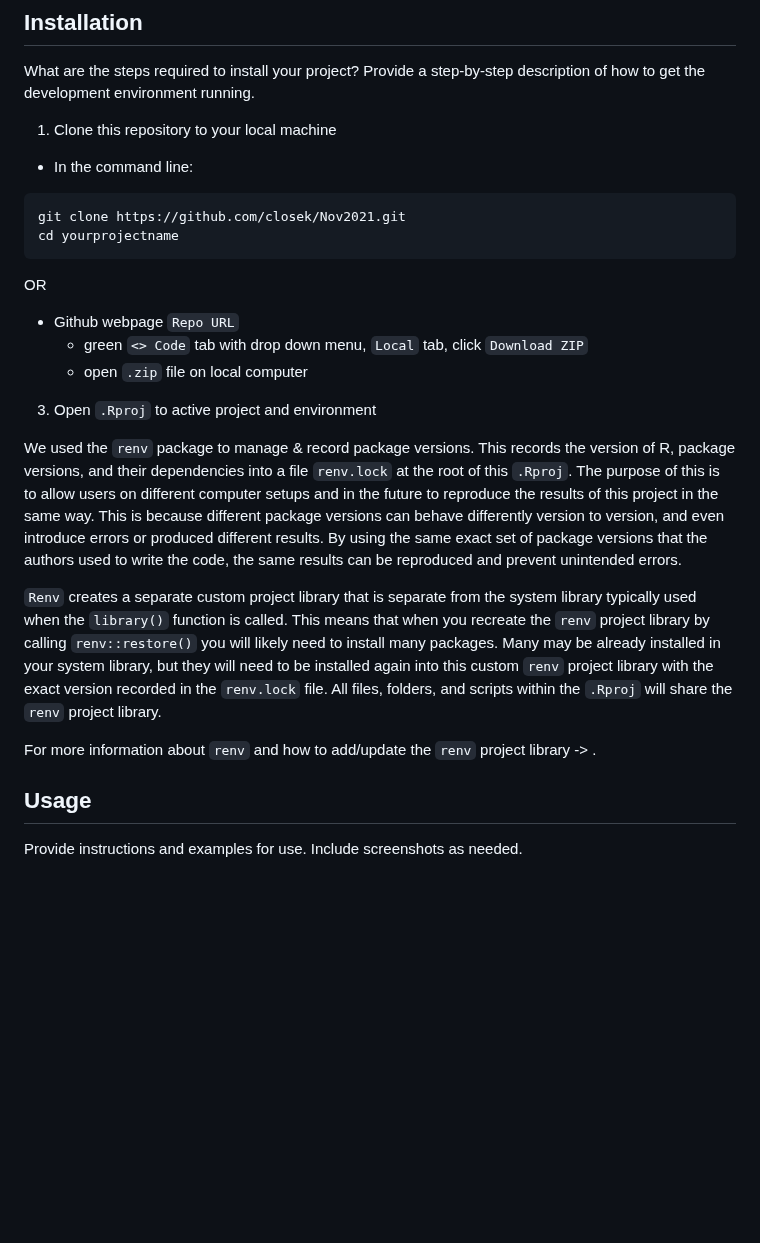
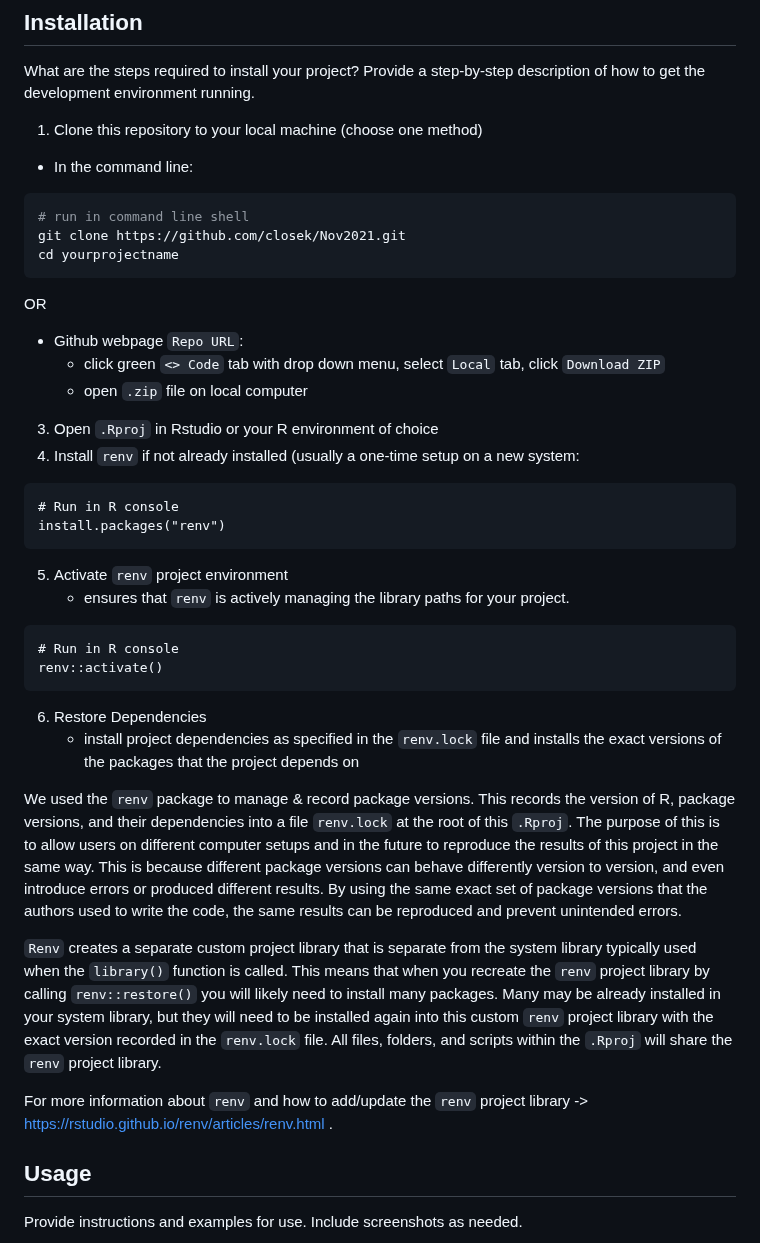
Before and after one commit to closek/Palau-eDNA-Project, a Markdown page: README.md, the part around the change. Rendered like a GitHub page; blank space fills up the shorter version.

Commit message:
Update README.md
add explanation to installation

````diff
--- a/README.md
+++ b/README.md
@@ -43,27 +43,40 @@ Provide an overview of the directory structure and files, for example:
 ## Installation
 
 What are the steps required to install your project? Provide a step-by-step description of how to get the development environment running.
-
-1) Clone this repository to your local machine
-- In the command line:
-
+1) Clone this repository to your local machine (choose one method)
+  - In the command line:
 ```bash
+# run in command line shell
 git clone https://github.com/closek/Nov2021.git
 cd yourprojectname
 ```
+  OR
+  -  Github webpage `Repo URL`:
+      - click green `<> Code` tab with drop down menu, select `Local` tab, click `Download ZIP`
+      - open `.zip` file on local computer
 
-  OR
-  - Github webpage `Repo URL`
-    - green `<> Code` tab with drop down menu, `Local` tab, click `Download ZIP`
-    - open `.zip` file on local computer
+3) Open `.Rproj` in Rstudio or your R environment of choice
+4) Install `renv` if not already installed (usually a one-time setup on a new system:
+```
+# Run in R console
+install.packages("renv")
+```
+5) Activate `renv` project environment
+     - ensures that `renv` is actively managing the library paths for your project.
+```
+# Run in R console
+renv::activate()
+```
 
-3) Open `.Rproj` to active project and environment
+6) Restore Dependencies
+     - install project dependencies as specified in the `renv.lock` file and installs the exact versions of the packages that the project depends on
+
 
 We used the `renv` package to manage & record package versions. This records the version of R, package versions, and their dependencies into a file `renv.lock` at the root of this `.Rproj`. The purpose of this is to allow users on different computer setups and in the future to reproduce the results of this project in the same way. This is because different package versions can behave differently version to version, and even introduce errors or produced different results. By using the same exact set of package versions that the authors used to write the code, the same results can be reproduced and prevent unintended errors.
 
 `Renv` creates a separate custom project library that is separate from the system library typically used when the `library()` function is called. This means that when you recreate the `renv` project library by calling `renv::restore()` you will likely need to install many packages. Many may be already installed in your system library, but they will need to be installed again into this custom `renv` project library with the exact version recorded in the `renv.lock` file. All files, folders, and scripts within the `.Rproj` will share the `renv` project library.
 
-For more information about `renv` and how to add/update the `renv` project library -> [ ](https://rstudio.github.io/renv/articles/renv.html).
+For more information about `renv` and how to add/update the `renv` project library -> [https://rstudio.github.io/renv/articles/renv.html ](https://rstudio.github.io/renv/articles/renv.html).
 
 
 ## Usage
````
